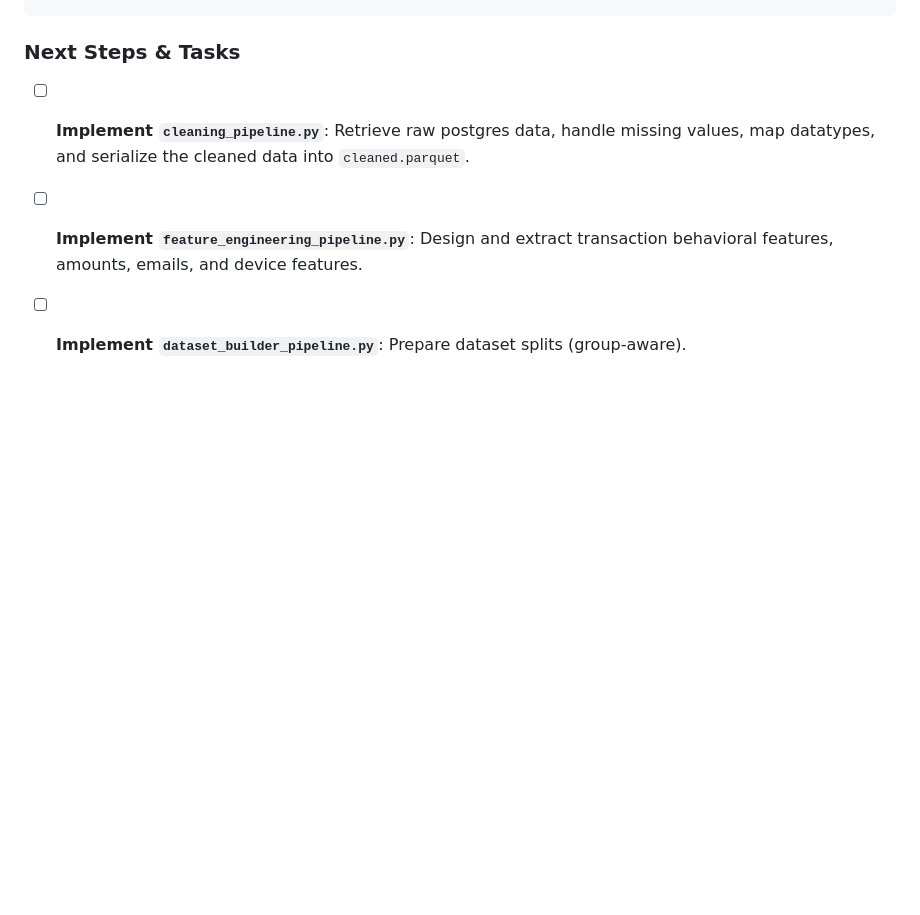
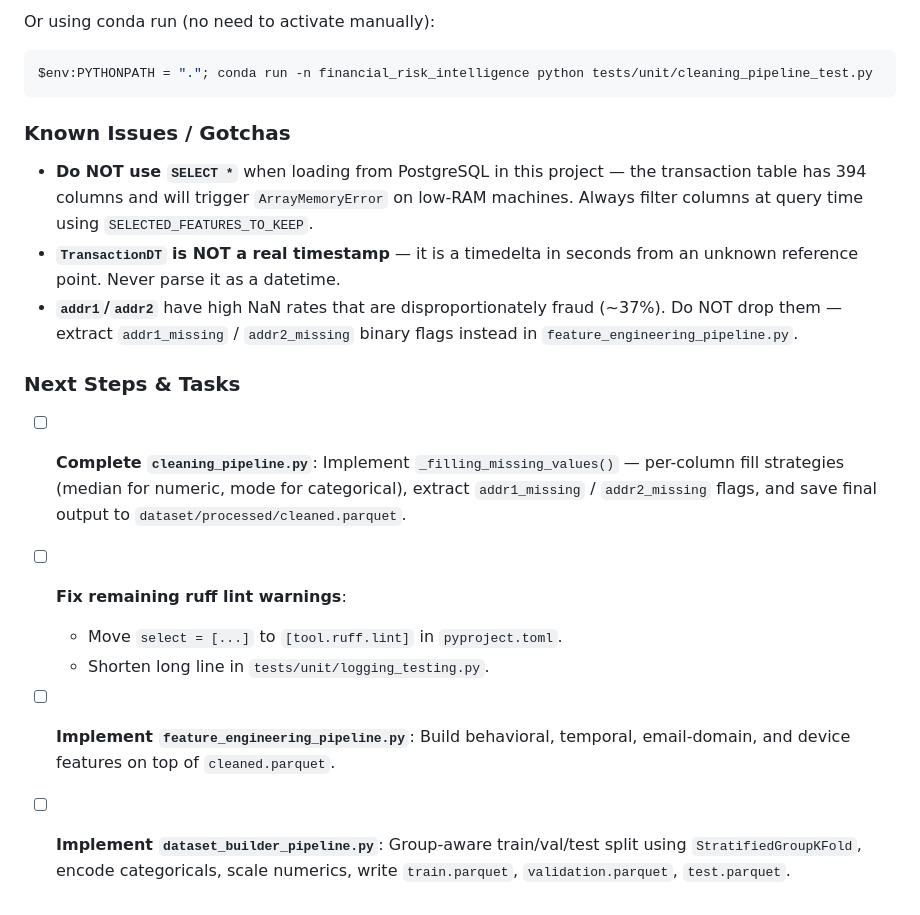
Before and after one commit to abhi24112/Financial_Risk_Intelligence_Engine_MLOps, a Markdown page: GEMINI.md, the part around one of its changes. GitHub-like rendering; blank space fills up the shorter version.

````diff
--- a/GEMINI.md
+++ b/GEMINI.md
@@ -425,6 +452,21 @@ python tests/unit/validation_pipeline_test.py
 ```
 
+Or using conda run (no need to activate manually):
+```powershell
+$env:PYTHONPATH = "."; conda run -n financial_risk_intelligence python tests/unit/cleaning_pipeline_test.py
+```
+
+### Known Issues / Gotchas
+
+- **Do NOT use `SELECT *`** when loading from PostgreSQL in this project — the transaction table has 394 columns and will trigger `ArrayMemoryError` on low-RAM machines. Always filter columns at query time using `SELECTED_FEATURES_TO_KEEP`.
+- **`TransactionDT` is NOT a real timestamp** — it is a timedelta in seconds from an unknown reference point. Never parse it as a datetime.
+- **`addr1`/`addr2`** have high NaN rates that are disproportionately fraud (~37%). Do NOT drop them — extract `addr1_missing` / `addr2_missing` binary flags instead in `feature_engineering_pipeline.py`.
+
 ### Next Steps & Tasks
-- [ ] **Implement `cleaning_pipeline.py`**: Retrieve raw postgres data, handle missing values, map datatypes, and serialize the cleaned data into `cleaned.parquet`.
-- [ ] **Implement `feature_engineering_pipeline.py`**: Design and extract transaction behavioral features, amounts, emails, and device features.
-- [ ] **Implement `dataset_builder_pipeline.py`**: Prepare dataset splits (group-aware).
+
+- [ ] **Complete `cleaning_pipeline.py`**: Implement `_filling_missing_values()` — per-column fill strategies (median for numeric, mode for categorical), extract `addr1_missing` / `addr2_missing` flags, and save final output to `dataset/processed/cleaned.parquet`.
+- [ ] **Fix remaining ruff lint warnings**:
+  - Move `select = [...]` to `[tool.ruff.lint]` in `pyproject.toml`.
+  - Shorten long line in `tests/unit/logging_testing.py`.
+- [ ] **Implement `feature_engineering_pipeline.py`**: Build behavioral, temporal, email-domain, and device features on top of `cleaned.parquet`.
+- [ ] **Implement `dataset_builder_pipeline.py`**: Group-aware train/val/test split using `StratifiedGroupKFold`, encode categoricals, scale numerics, write `train.parquet`, `validation.parquet`, `test.parquet`.
````
Also changed, not shown: other parts of GEMINI.md (+37 -10 lines).
